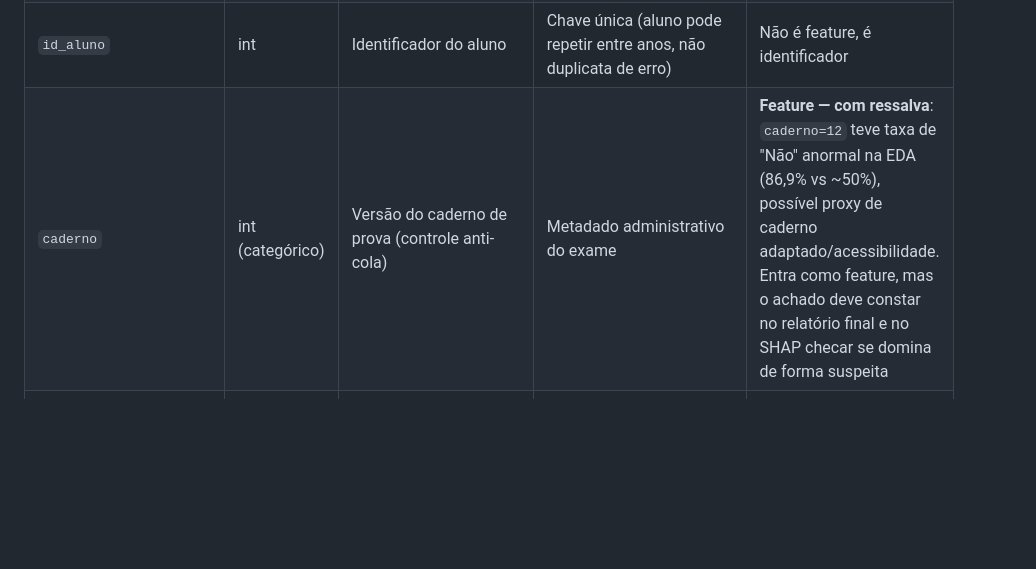
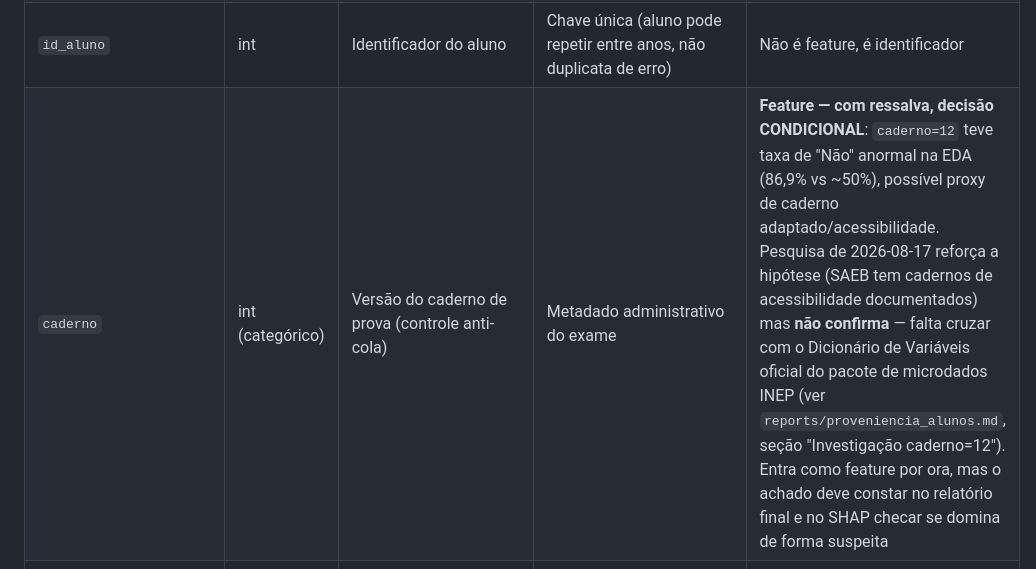
Before and after one commit to luizmaibashi/painel-alfabetizacao-cgu, a Markdown page: reports/dicionario_alunos.md, the part around the change. Rendered like a GitHub page; blank space fills up the shorter version.

```diff
--- a/reports/dicionario_alunos.md
+++ b/reports/dicionario_alunos.md
@@ -35,7 +35,7 @@ Socrática do Grill with Docs, ainda vale.
 | `id_municipio_nome` | string | Nome do município | Leitura humana | Não entra como feature (redundante com `id_municipio`, alta cardinalidade textual) |
 | `id_escola` | int | Código INEP da escola | Granularidade abaixo de município | Chave para agregação de histórico t-1 por escola (mais fino que por município) |
 | `id_aluno` | int | Identificador do aluno | Chave única (aluno pode repetir entre anos, não duplicata de erro) | Não é feature, é identificador |
-| `caderno` | int (categórico) | Versão do caderno de prova (controle anti-cola) | Metadado administrativo do exame | **Feature — com ressalva**: `caderno=12` teve taxa de "Não" anormal na EDA (86,9% vs ~50%), possível proxy de caderno adaptado/acessibilidade. Entra como feature, mas o achado deve constar no relatório final e no SHAP checar se domina de forma suspeita |
+| `caderno` | int (categórico) | Versão do caderno de prova (controle anti-cola) | Metadado administrativo do exame | **Feature — com ressalva, decisão CONDICIONAL**: `caderno=12` teve taxa de "Não" anormal na EDA (86,9% vs ~50%), possível proxy de caderno adaptado/acessibilidade. Pesquisa de 2026-08-17 reforça a hipótese (SAEB tem cadernos de acessibilidade documentados) mas **não confirma** — falta cruzar com o Dicionário de Variáveis oficial do pacote de microdados INEP (ver `reports/proveniencia_alunos.md`, seção "Investigação caderno=12"). Entra como feature por ora, mas o achado deve constar no relatório final e no SHAP checar se domina de forma suspeita |
 | `serie` | string | Série escolar | Constante na amostra (100% "2° ano do Ensino Fundamental") | **Fora do modelo** — sem variância, não separa nada (achado do item 2 do checklist EDA) |
 | `rede` | string | Rede de ensino (Municipal/Estadual/...) | Contexto administrativo | Feature — mas achatado por não ter Federal/Privada na amostra (checar cobertura na base completa) |
 | `presenca` | string | Se o aluno compareceu à prova | Determina se há nota | **Fora do modelo, sempre** — leakage direto (ADR-0001) |
```
Also changed, not shown: reports/proveniencia_alunos.md (added, +40 -0 lines).
